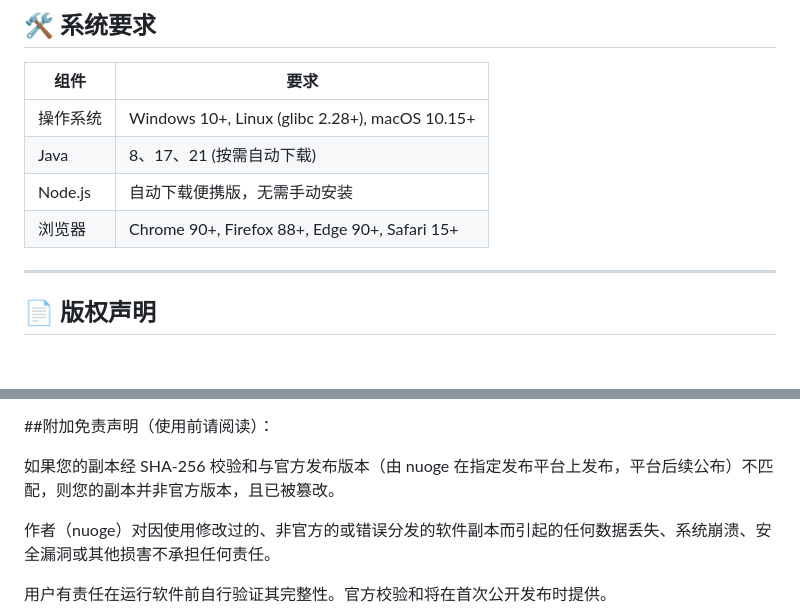
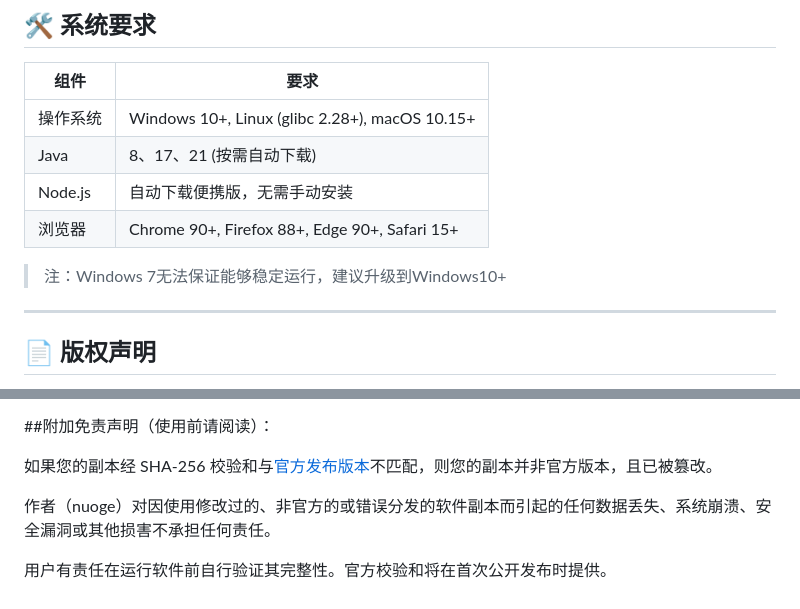
Before and after one commit to nuoge2333/Wow-, a Markdown page: README.MD, 2 parts joined by grey strips. Rendered like a GitHub page; blank space fills up the shorter version.

```diff
--- a/README.MD
+++ b/README.MD
@@ -138,7 +138,7 @@ wow/
 | Java | 8、17、21 (按需自动下载) |
 | Node.js | 自动下载便携版，无需手动安装 |
 | 浏览器 | Chrome 90+, Firefox 88+, Edge 90+, Safari 15+ |
-
+> 注：Windows 7无法保证能够稳定运行，建议升级到Windows10+
 ---
 
 ## 📄 版权声明
@@ -171,7 +171,7 @@ MIT 许可证
 
 ##附加免责声明（使用前请阅读）：
 
-如果您的副本经 SHA‑256 校验和与官方发布版本（由 nuoge 在指定发布平台上发布，平台后续公布）不匹配，则您的副本并非官方版本，且已被篡改。
+如果您的副本经 SHA‑256 校验和与[官方发布版本](https://github.com/nuoge2333/Wow-/)不匹配，则您的副本并非官方版本，且已被篡改。
 
 作者（nuoge）对因使用修改过的、非官方的或错误分发的软件副本而引起的任何数据丢失、系统崩溃、安全漏洞或其他损害不承担任何责任。
 
```
